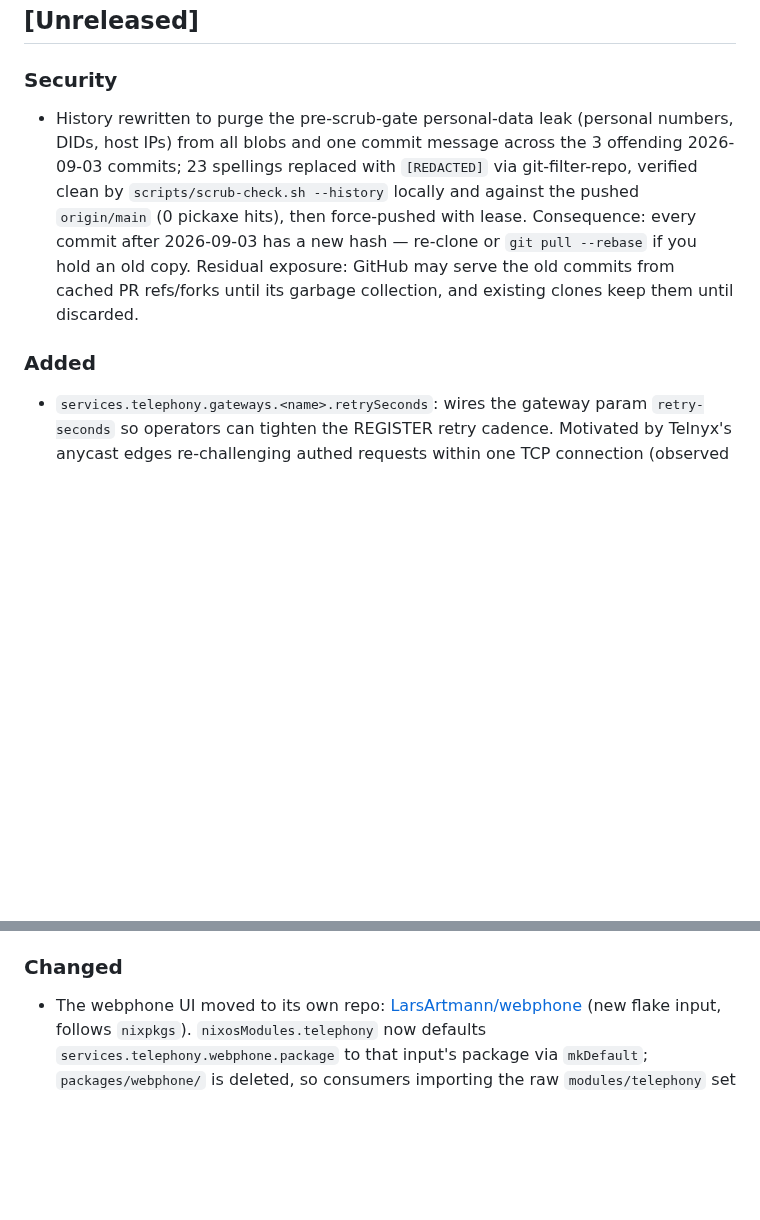
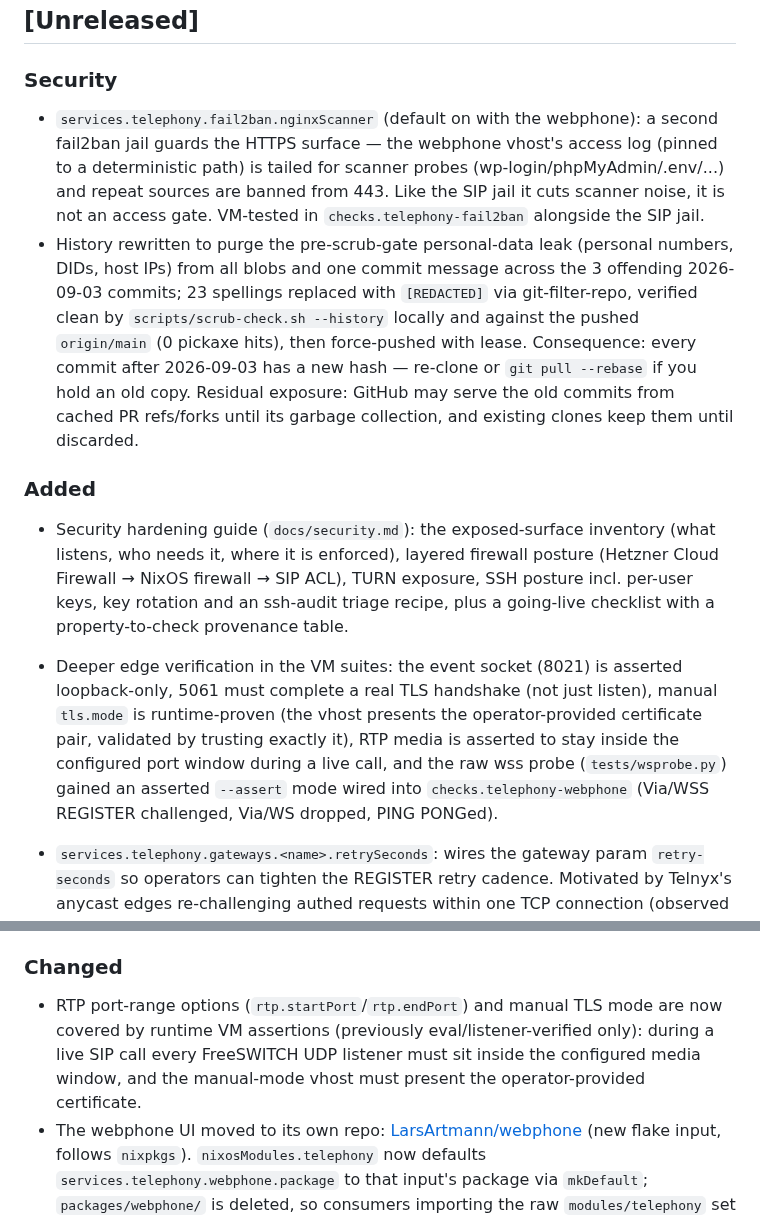
Before and after one commit to LarsArtmann/nix-international-telephony, a Markdown page: CHANGELOG.md, 2 parts joined by grey strips. GitHub-like rendering; blank space fills up the shorter version.

```diff
--- a/CHANGELOG.md
+++ b/CHANGELOG.md
@@ -9,6 +9,13 @@ and this project adheres to [Semantic Versioning](https://semver.org/).
 
 ### Security
 
+- `services.telephony.fail2ban.nginxScanner` (default on with the
+  webphone): a second fail2ban jail guards the HTTPS surface — the
+  webphone vhost's access log (pinned to a deterministic path) is tailed
+  for scanner probes (wp-login/phpMyAdmin/.env/...) and repeat sources
+  are banned from 443. Like the SIP jail it cuts scanner noise, it is
+  not an access gate. VM-tested in `checks.telephony-fail2ban` alongside
+  the SIP jail.
 - History rewritten to purge the pre-scrub-gate personal-data leak
   (personal numbers, DIDs, host IPs) from all blobs and one commit
   message across the 3 offending 2026-09-03 commits; 23 spellings
@@ -22,6 +29,20 @@ and this project adheres to [Semantic Versioning](https://semver.org/).
 
 ### Added
 
+- Security hardening guide (`docs/security.md`): the exposed-surface
+  inventory (what listens, who needs it, where it is enforced), layered
+  firewall posture (Hetzner Cloud Firewall → NixOS firewall → SIP ACL),
+  TURN exposure, SSH posture incl. per-user keys, key rotation and an
+  ssh-audit triage recipe, plus a going-live checklist with a
+  property-to-check provenance table.
+- Deeper edge verification in the VM suites: the event socket (8021) is
+  asserted loopback-only, 5061 must complete a real TLS handshake (not
+  just listen), manual `tls.mode` is runtime-proven (the vhost presents
+  the operator-provided certificate pair, validated by trusting exactly
+  it), RTP media is asserted to stay inside the configured port window
+  during a live call, and the raw wss probe (`tests/wsprobe.py`) gained
+  an asserted `--assert` mode wired into `checks.telephony-webphone`
+  (Via/WSS REGISTER challenged, Via/WS dropped, PING PONGed).
 - `services.telephony.gateways.<name>.retrySeconds`: wires the gateway
   param `retry-seconds` so operators can tighten the REGISTER retry
   cadence. Motivated by Telnyx's anycast edges re-challenging authed
@@ -197,6 +218,11 @@ and this project adheres to [Semantic Versioning](https://semver.org/).
 
 ### Changed
 
+- RTP port-range options (`rtp.startPort`/`rtp.endPort`) and manual TLS
+  mode are now covered by runtime VM assertions (previously
+  eval/listener-verified only): during a live SIP call every FreeSWITCH
+  UDP listener must sit inside the configured media window, and the
+  manual-mode vhost must present the operator-provided certificate.
 - The webphone UI moved to its own repo:
   [LarsArtmann/webphone](https://github.com/LarsArtmann/webphone) (new
   flake input, follows `nixpkgs`). `nixosModules.telephony` now defaults
```
Also changed, not shown: FEATURES.md (+5 -4 lines), docs/security.md (added, +190 -0 lines).
